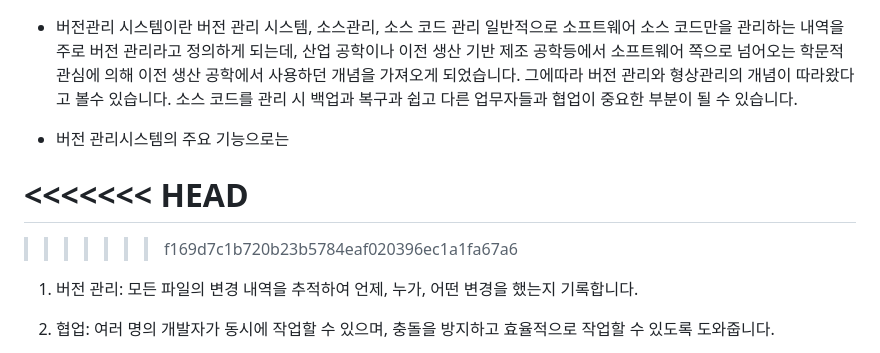
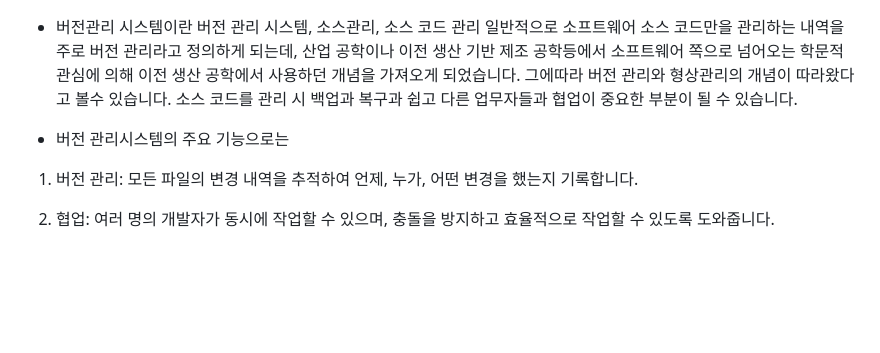
Before and after one commit to kimdwoo/KDW, a Markdown page: HW/HW02.MD, the part around the change. Drawn GitHub-style; blank space fills up the shorter version.

Commit message:
[KDW]HW02 수정

```diff
--- a/HW/HW02.MD
+++ b/HW/HW02.MD
@@ -2,11 +2,6 @@
 
 - 버전 관리시스템의 주요 기능으로는
 
-<<<<<<< HEAD
-=======
-
-
->>>>>>> f169d7c1b720b23b5784eaf020396ec1a1fa67a6
 1. 버전 관리: 모든 파일의 변경 내역을 추적하여 언제, 누가, 어떤 변경을 했는지 기록합니다.
 
 2. 협업: 여러 명의 개발자가 동시에 작업할 수 있으며, 충돌을 방지하고 효율적으로 작업할 수 있도록 도와줍니다.
```
